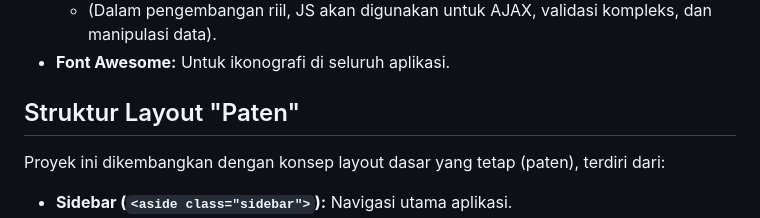
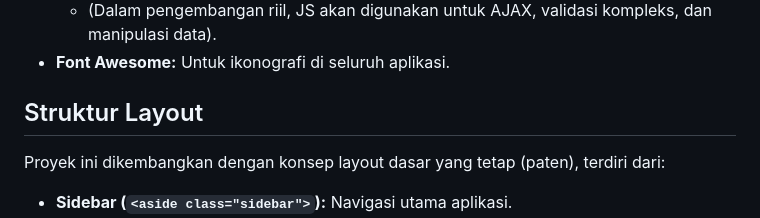
Before and after one commit to Opikz-Nrdyth/djb-pajak, a Markdown page: README.md, the part around the change. Drawn GitHub-style.

```diff
--- a/README.md
+++ b/README.md
@@ -63,7 +63,7 @@ Berikut adalah daftar halaman dan fungsionalitas utama yang telah diimplementasi
   - (Dalam pengembangan riil, JS akan digunakan untuk AJAX, validasi kompleks, dan manipulasi data).
 - **Font Awesome:** Untuk ikonografi di seluruh aplikasi.
 
-## Struktur Layout "Paten"
+## Struktur Layout
 
 Proyek ini dikembangkan dengan konsep layout dasar yang tetap (paten), terdiri dari:
 
```
